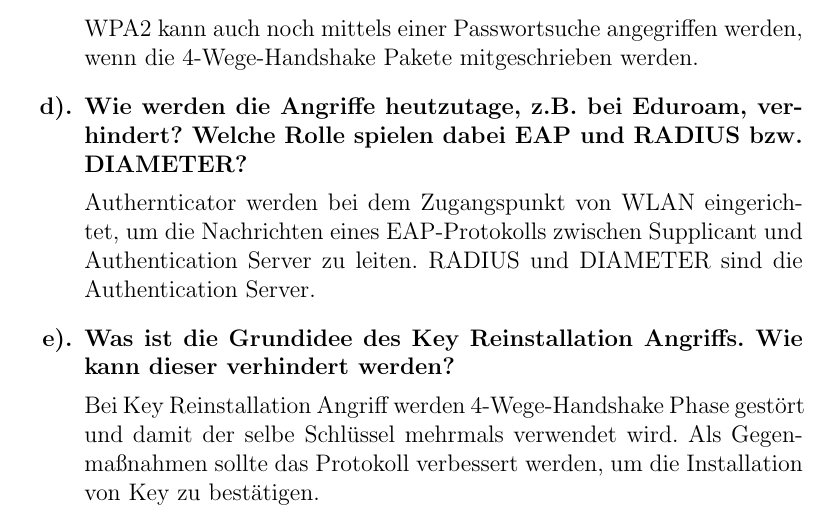
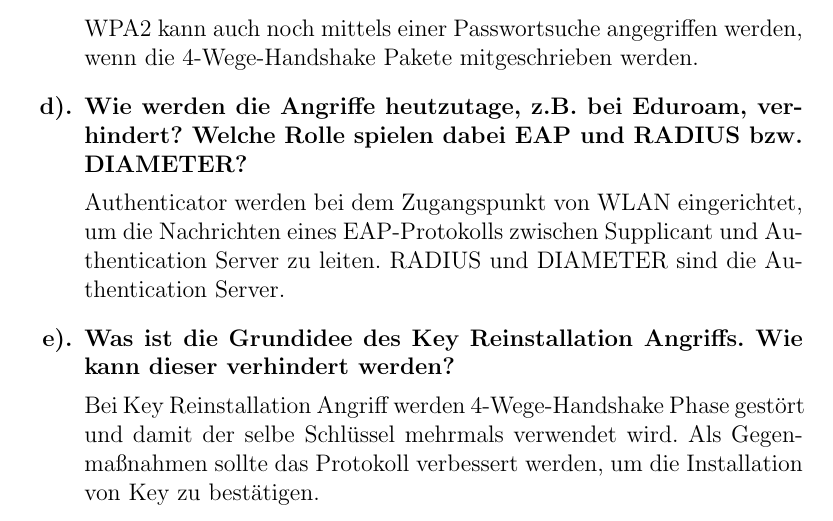
Before and after one commit to leo-mao/Angriffszenarien-und-Gegenma-nahmen-SS18, a LaTeX problem sheet (AuG_Doku/AuG_Uebung1.tex): part of page 5 of 6, cut so that both start at the same text. Compiled offline with pdfLaTeX.

Commit message:
txs auto checkin

```diff
--- a/AuG_Doku/AuG_Uebung1.tex
+++ b/AuG_Doku/AuG_Uebung1.tex
@@ -165,7 +165,7 @@
     		\end{answer}
     		\item Wie werden die Angriffe heutzutage, z.B. bei Eduroam, verhindert? Welche Rolle spielen dabei EAP und RADIUS bzw. DIAMETER?
     		\begin{answer}
-    			Authernticator werden bei dem Zugangspunkt von WLAN eingerichtet, um die Nachrichten eines EAP-Protokolls zwischen Supplicant und Authentication Server zu leiten.
+    			Authenticator werden bei dem Zugangspunkt von WLAN eingerichtet, um die Nachrichten eines EAP-Protokolls zwischen Supplicant und Authentication Server zu leiten.
     			RADIUS und DIAMETER sind die Authentication Server.
     		\end{answer}
     		\item Was ist die Grundidee des Key Reinstallation Angriffs. Wie kann dieser verhindert werden?
```
